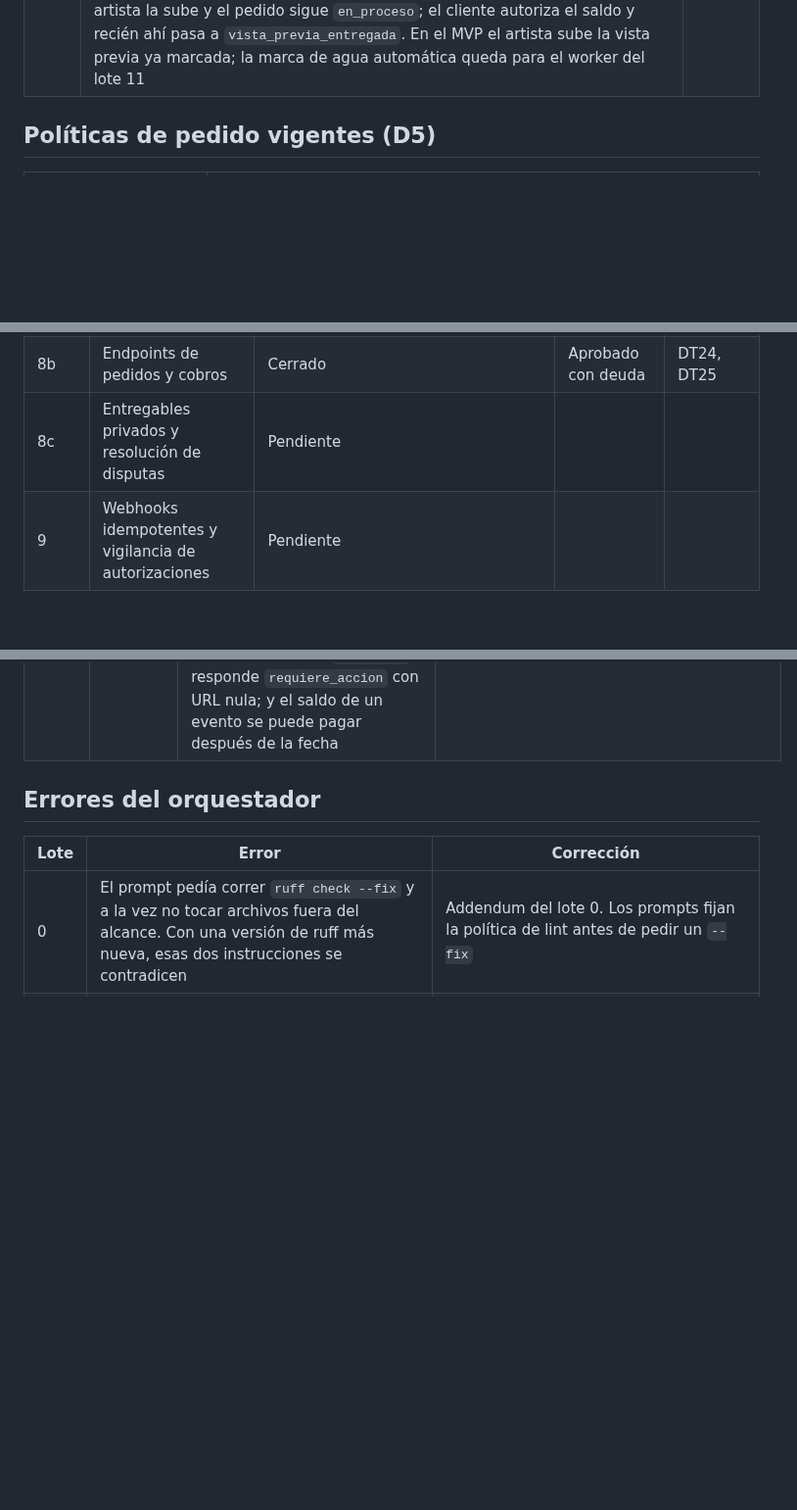
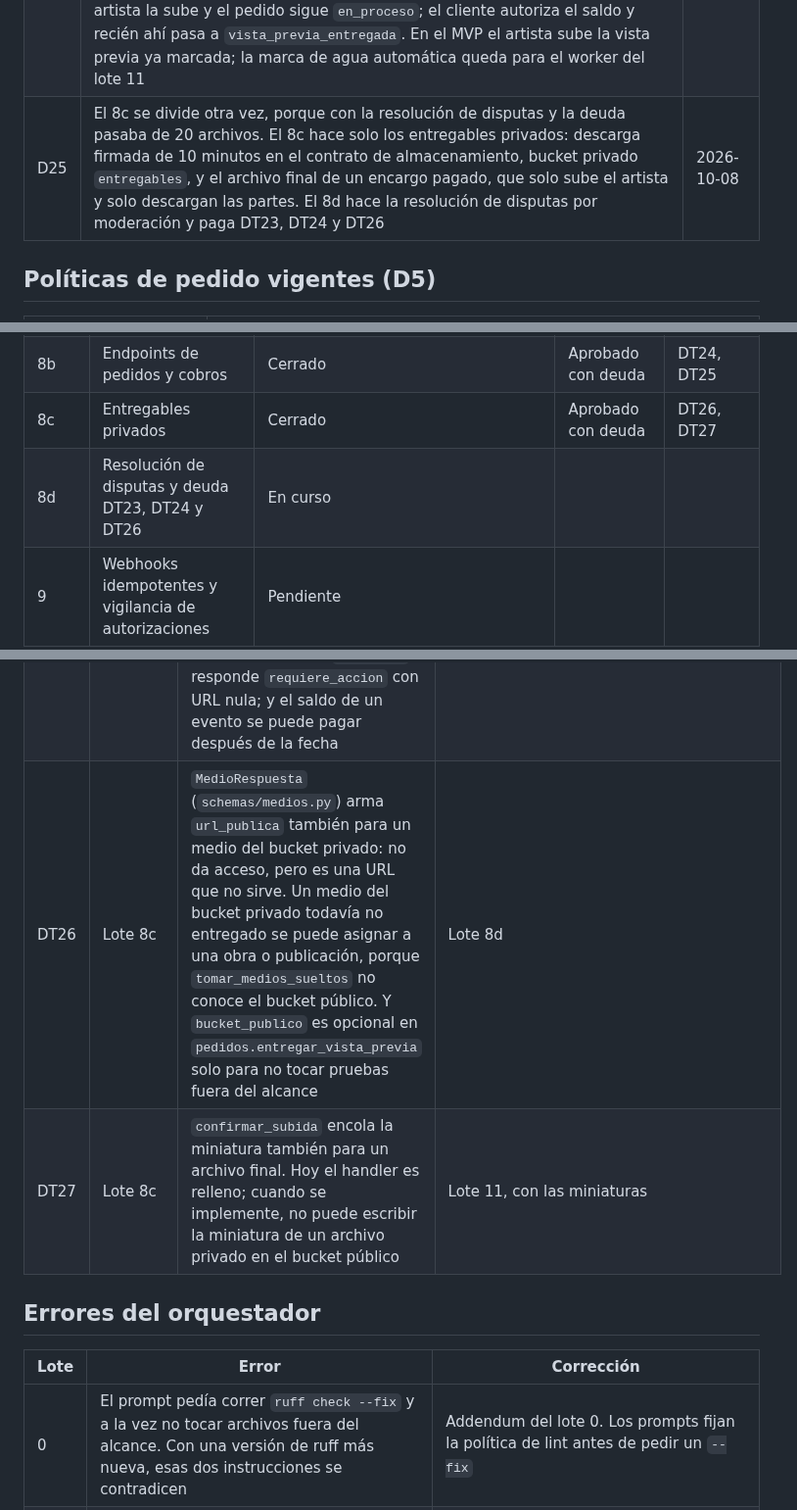
Before and after one commit to Esteban-JGS/ArtisTica, a Markdown page: orquestacion/BITACORA.md, 3 parts joined by grey strips. Shown at 98% size. Rendered like a GitHub page; blank space fills up the shorter version.

Commit message:
docs(orquestacion): prompt y cierre del lote 8c, decision D25 y deuda DT26 y DT27

```diff
--- a/orquestacion/BITACORA.md
+++ b/orquestacion/BITACORA.md
@@ -32,6 +32,7 @@ Las decisiones se numeran D y las deudas técnicas DT.
 | D22 | Las notificaciones push quedan fuera del MVP. Los avisos dentro de la app salen del conteo de no leídos de D21. Si sobra tiempo después del lote 9, van en un lote aparte coordinado con Brian, porque exigen un build de desarrollo, credenciales de APNs y FCM, y tokens de Expo | 2026-10-08 |
 | D23 | Tokenización y 3DS, propuesta de Brian. La app tokeniza la tarjeta contra ONVO con la clave publicable (`EXPO_PUBLIC_ONVO_PUBLISHABLE_KEY`) y solo le manda a la API el `metodo_pago_id`. El backend crea la intención y la confirma con ese id y un `returnUrl`. Si queda en `requires_action`, la API devuelve la `url_autenticacion` (`nextAction.redirectToUrl.url`). La app la abre con `expo-web-browser`, y al volver le pide a la API el estado del cobro. La API consulta la intención en ONVO antes de registrar nada (regla de DT11). Se descartó el SDK web de ONVO dentro de un WebView. Cierra la pregunta 13 y DT13 pasa al lote 8 | 2026-10-08 |
 | D24 | El lote 8 se divide en tres, en serie. El 8 hace el contrato de pagos con 3DS (solo `src/payments/`). El 8b, los endpoints de pedidos y cobros: cotizar, contraoferta, rechazar, anticipo, vista previa, saldo, "La quiero", despacho, cancelación, apertura de disputa, consulta del estado de un cobro y listados. El 8c, los entregables en un bucket privado con descarga firmada y la resolución de disputas por moderación. La vista previa va en dos pasos: el artista la sube y el pedido sigue `en_proceso`; el cliente autoriza el saldo y recién ahí pasa a `vista_previa_entregada`. En el MVP el artista sube la vista previa ya marcada; la marca de agua automática queda para el worker del lote 11 | 2026-10-08 |
+| D25 | El 8c se divide otra vez, porque con la resolución de disputas y la deuda pasaba de 20 archivos. El 8c hace solo los entregables privados: descarga firmada de 10 minutos en el contrato de almacenamiento, bucket privado `entregables`, y el archivo final de un encargo pagado, que solo sube el artista y solo descargan las partes. El 8d hace la resolución de disputas por moderación y paga DT23, DT24 y DT26 | 2026-10-08 |
 
 ## Políticas de pedido vigentes (D5)
 
@@ -74,7 +75,8 @@ Las decisiones se numeran D y las deudas técnicas DT.
 | 7 | Consultas y chat | Cerrado | Aprobado | Ninguna |
 | 8 | Contrato de pagos con 3DS | Cerrado | Aprobado | Ninguna propia; se registró DT23 |
 | 8b | Endpoints de pedidos y cobros | Cerrado | Aprobado con deuda | DT24, DT25 |
-| 8c | Entregables privados y resolución de disputas | Pendiente | | |
+| 8c | Entregables privados | Cerrado | Aprobado con deuda | DT26, DT27 |
+| 8d | Resolución de disputas y deuda DT23, DT24 y DT26 | En curso | | |
 | 9 | Webhooks idempotentes y vigilancia de autorizaciones | Pendiente | | |
 | 10 | Métricas: post_views y panel | Pendiente | | |
 | 11 | Moderación, reportes y jobs del worker (miniaturas y clasificación) | Pendiente | | |
@@ -114,6 +116,8 @@ Las decisiones se numeran D y las deudas técnicas DT.
 | DT23 | Entorno, al validar el lote 8 | `pyproject.toml` pide `sqlalchemy>=2.0.25` sin tope, y un entorno nuevo instala la 2.1, que marca obsoletos `Result.tuples()` (en `services/comentarios.py`, `services/consultas.py`, `services/publicaciones.py` y una prueba de consultas) y `select().distinct(columna)` para `DISTINCT ON` (en `services/consultas.py`). Hoy son 216 avisos en `pytest`, sin fallas | Lote 8c: reemplazar las dos formas obsoletas y fijar el tope `<2.2` |
 | DT24 | Lote 8b | Un medio entregado como vista previa todavía se puede asignar a una obra o una publicación, porque `tomar_medios_sueltos` (`services/medios.py`) no mira los entregables. Además `test_cobros_api.py` importa las ayudas de `test_pedidos_api.py` | Lote 8c, que mueve los entregables a su bucket privado: excluir los medios con entregable y pasar las ayudas compartidas a `conftest.py` |
 | DT25 | Lote 8b | Tres casos que dependen del paso del tiempo o de la pasarela: un 3DS abandonado en "La quiero" deja la obra tomada por un pedido `cotizado`; si `consultar_cobro` no informa la URL, `verificar` responde `requiere_accion` con URL nula; y el saldo de un evento se puede pagar después de la fecha | Lote 9, con los vencimientos de D7 y la vigilancia de autorizaciones |
+| DT26 | Lote 8c | `MedioRespuesta` (`schemas/medios.py`) arma `url_publica` también para un medio del bucket privado: no da acceso, pero es una URL que no sirve. Un medio del bucket privado todavía no entregado se puede asignar a una obra o publicación, porque `tomar_medios_sueltos` no conoce el bucket público. Y `bucket_publico` es opcional en `pedidos.entregar_vista_previa` solo para no tocar pruebas fuera del alcance | Lote 8d |
+| DT27 | Lote 8c | `confirmar_subida` encola la miniatura también para un archivo final. Hoy el handler es relleno; cuando se implemente, no puede escribir la miniatura de un archivo privado en el bucket público | Lote 11, con las miniaturas |
 
 ## Errores del orquestador
 
```
Also changed, not shown: orquestacion/lote-08c-entregables-privados.md (added, +180 -0 lines).
